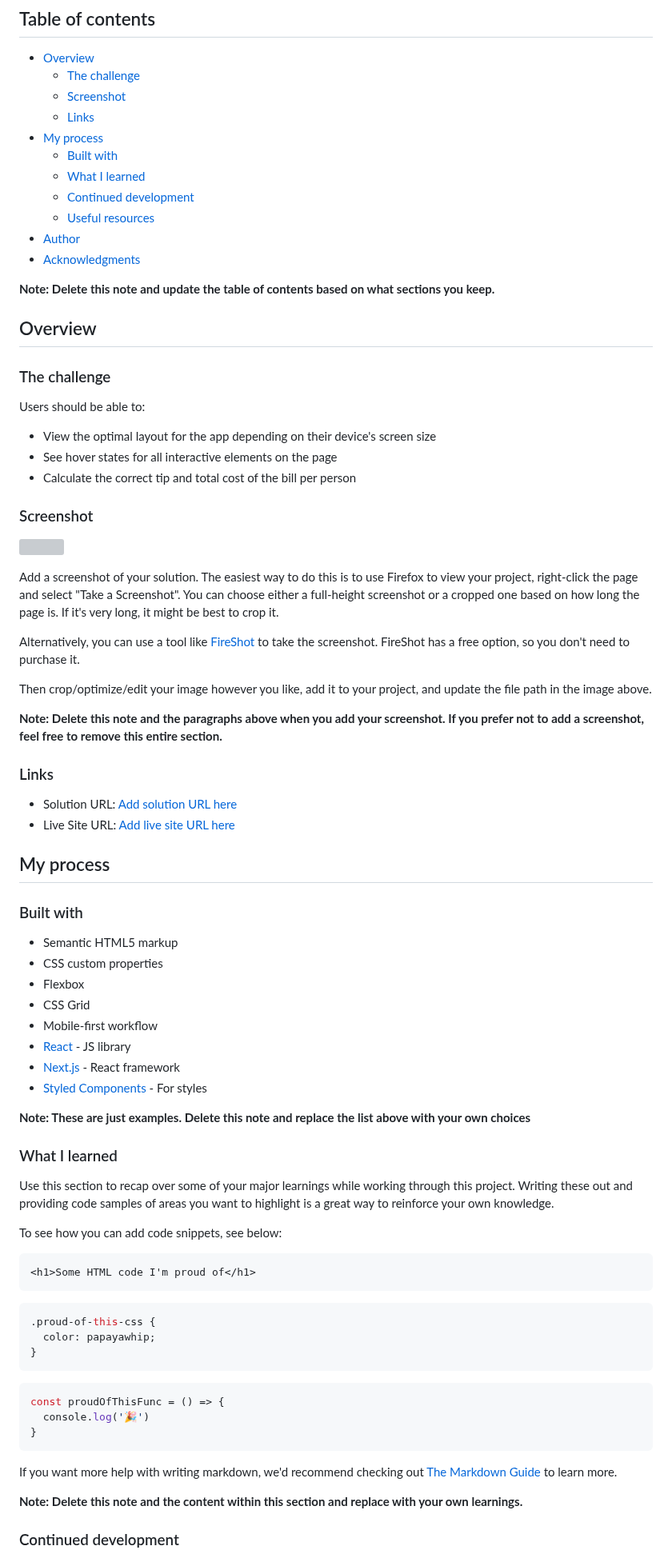
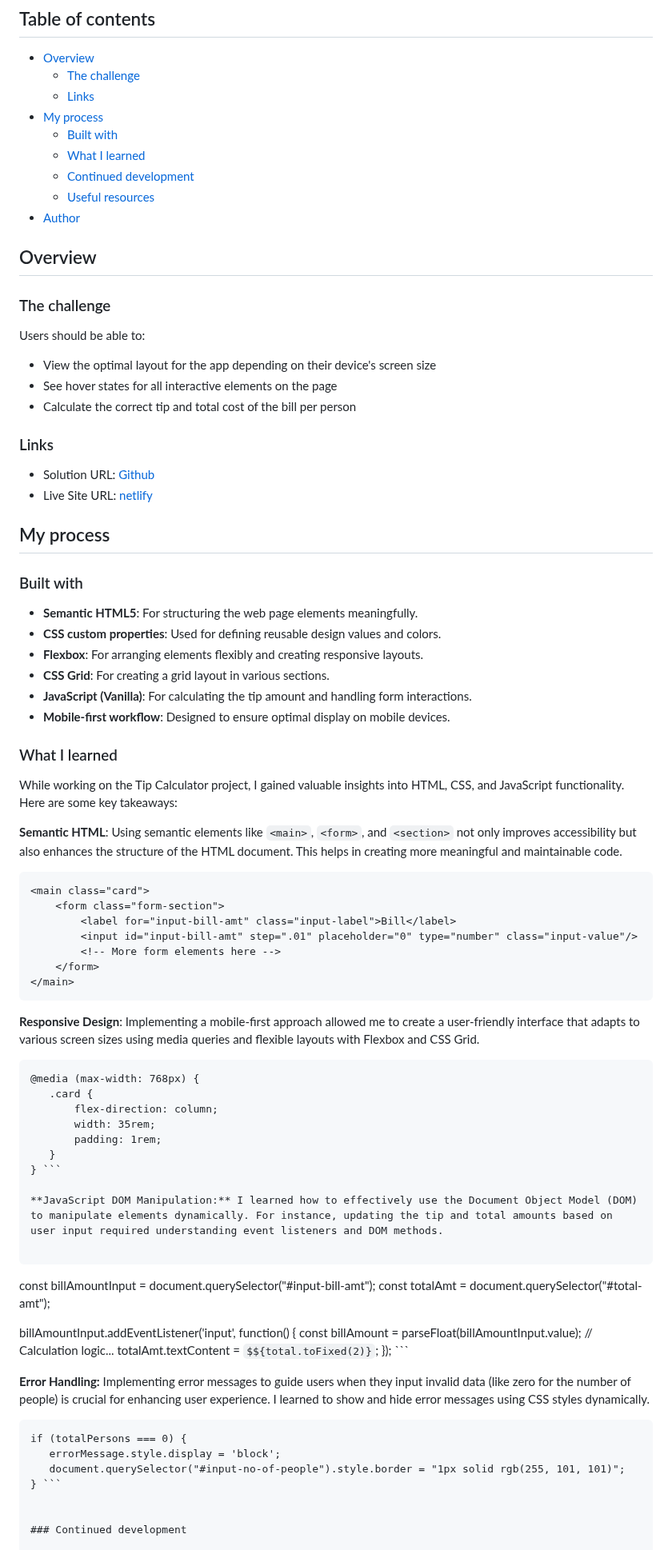
Before and after one commit to yMeeraki/tip-calculator-app, a Markdown page: README.md, the part around one of its changes. Shown at 80% size. GitHub-like rendering; grey boxes are pictures that could not be loaded.

````diff
--- a/README.md
+++ b/README.md
@@ -6,7 +6,6 @@ This is a solution to the [Tip calculator app challenge on Frontend Mentor](http
 
 - [Overview](#overview)
   - [The challenge](#the-challenge)
-  - [Screenshot](#screenshot)
   - [Links](#links)
 - [My process](#my-process)
   - [Built with](#built-with)
@@ -14,9 +13,7 @@ This is a solution to the [Tip calculator app challenge on Frontend Mentor](http
   - [Continued development](#continued-development)
   - [Useful resources](#useful-resources)
 - [Author](#author)
-- [Acknowledgments](#acknowledgments)
 
-**Note: Delete this note and update the table of contents based on what sections you keep.**
 
 ## Overview
 
@@ -28,61 +25,69 @@ Users should be able to:
 - See hover states for all interactive elements on the page
 - Calculate the correct tip and total cost of the bill per person
 
-### Screenshot
-
-![](./screenshot.jpg)
-
-Add a screenshot of your solution. The easiest way to do this is to use Firefox to view your project, right-click the page and select "Take a Screenshot". You can choose either a full-height screenshot or a cropped one based on how long the page is. If it's very long, it might be best to crop it.
-
-Alternatively, you can use a tool like [FireShot](https://getfireshot.com/) to take the screenshot. FireShot has a free option, so you don't need to purchase it.
-
-Then crop/optimize/edit your image however you like, add it to your project, and update the file path in the image above.
-
-**Note: Delete this note and the paragraphs above when you add your screenshot. If you prefer not to add a screenshot, feel free to remove this entire section.**
-
 ### Links
 
-- Solution URL: [Add solution URL here](https://your-solution-url.com)
-- Live Site URL: [Add live site URL here](https://your-live-site-url.com)
+- Solution URL: [Github](https://github.com/yMeeraki/tip-calculator-app)
+- Live Site URL: [netlify](https://ta-fem.netlify.app)
 
 ## My process
 
 ### Built with
 
-- Semantic HTML5 markup
-- CSS custom properties
-- Flexbox
-- CSS Grid
-- Mobile-first workflow
-- [React](https://reactjs.org/) - JS library
-- [Next.js](https://nextjs.org/) - React framework
-- [Styled Components](https://styled-components.com/) - For styles
+- **Semantic HTML5**: For structuring the web page elements meaningfully.
+- **CSS custom properties**: Used for defining reusable design values and colors.
+- **Flexbox**: For arranging elements flexibly and creating responsive layouts.
+- **CSS Grid**: For creating a grid layout in various sections.
+- **JavaScript (Vanilla)**: For calculating the tip amount and handling form interactions.
+- **Mobile-first workflow**: Designed to ensure optimal display on mobile devices.
 
-**Note: These are just examples. Delete this note and replace the list above with your own choices**
 
 ### What I learned
 
-Use this section to recap over some of your major learnings while working through this project. Writing these out and providing code samples of areas you want to highlight is a great way to reinforce your own knowledge.
+While working on the Tip Calculator project, I gained valuable insights into HTML, CSS, and JavaScript functionality. Here are some key takeaways:
 
-To see how you can add code snippets, see below:
+**Semantic HTML**: Using semantic elements like `<main>`, `<form>`, and `<section>` not only improves accessibility but also enhances the structure of the HTML document. This helps in creating more meaningful and maintainable code.
 
-```html
-<h1>Some HTML code I'm proud of</h1>
-```
-```css
-.proud-of-this-css {
-  color: papayawhip;
-}
-```
-```js
-const proudOfThisFunc = () => {
-  console.log('🎉')
-}
-```
+   ```html
+   <main class="card">
+       <form class="form-section">
+           <label for="input-bill-amt" class="input-label">Bill</label>
+           <input id="input-bill-amt" step=".01" placeholder="0" type="number" class="input-value"/>
+           <!-- More form elements here -->
+       </form>
+   </main>
+   ```
+**Responsive Design**: Implementing a mobile-first approach allowed me to create a user-friendly interface that adapts to various screen sizes using media queries and flexible layouts with Flexbox and CSS Grid.
 
-If you want more help with writing markdown, we'd recommend checking out [The Markdown Guide](https://www.markdownguide.org/) to learn more.
+ ```
+@media (max-width: 768px) {
+    .card {
+        flex-direction: column;
+        width: 35rem;
+        padding: 1rem;
+    }
+} ```
 
-**Note: Delete this note and the content within this section and replace with your own learnings.**
+**JavaScript DOM Manipulation:** I learned how to effectively use the Document Object Model (DOM) to manipulate elements dynamically. For instance, updating the tip and total amounts based on user input required understanding event listeners and DOM methods.
+
+ ```
+const billAmountInput = document.querySelector("#input-bill-amt");
+const totalAmt = document.querySelector("#total-amt");
+
+billAmountInput.addEventListener('input', function() {
+    const billAmount = parseFloat(billAmountInput.value);
+    // Calculation logic...
+    totalAmt.textContent = `$${total.toFixed(2)}`;
+}); ```
+
+**Error Handling:** Implementing error messages to guide users when they input invalid data (like zero for the number of people) is crucial for enhancing user experience. I learned to show and hide error messages using CSS styles dynamically.
+
+ ```
+if (totalPersons === 0) {
+    errorMessage.style.display = 'block';
+    document.querySelector("#input-no-of-people").style.border = "1px solid rgb(255, 101, 101)";
+} ```
+
 
 ### Continued development
 
````
Also changed, not shown: other parts of README.md (+21 -17 lines).
